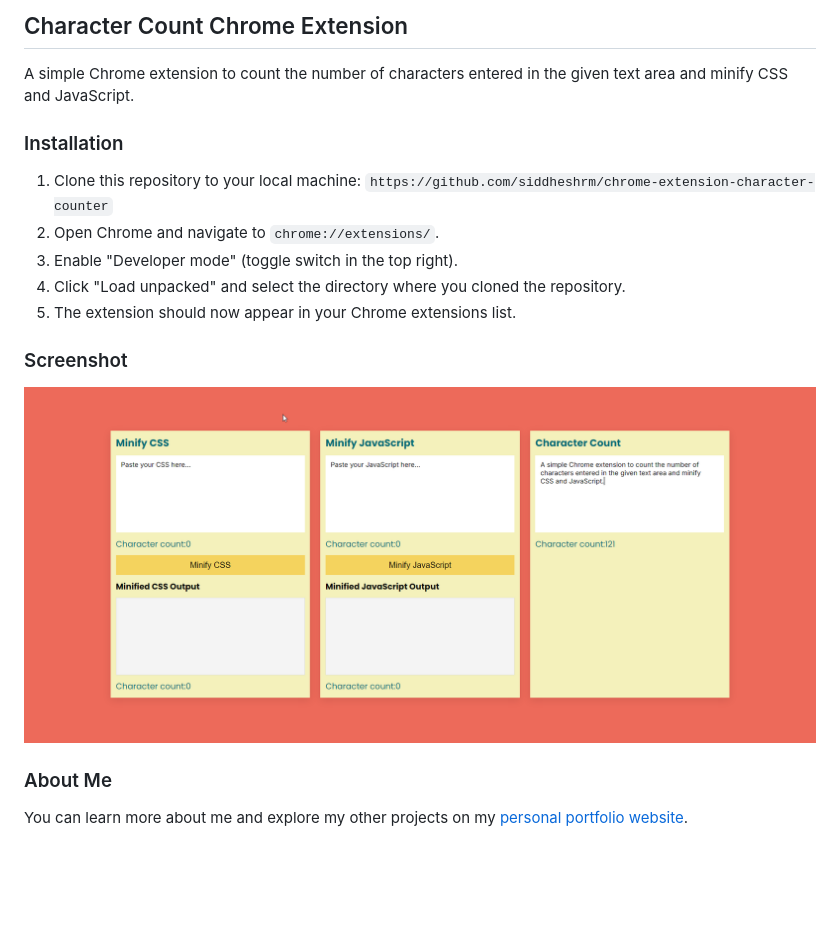
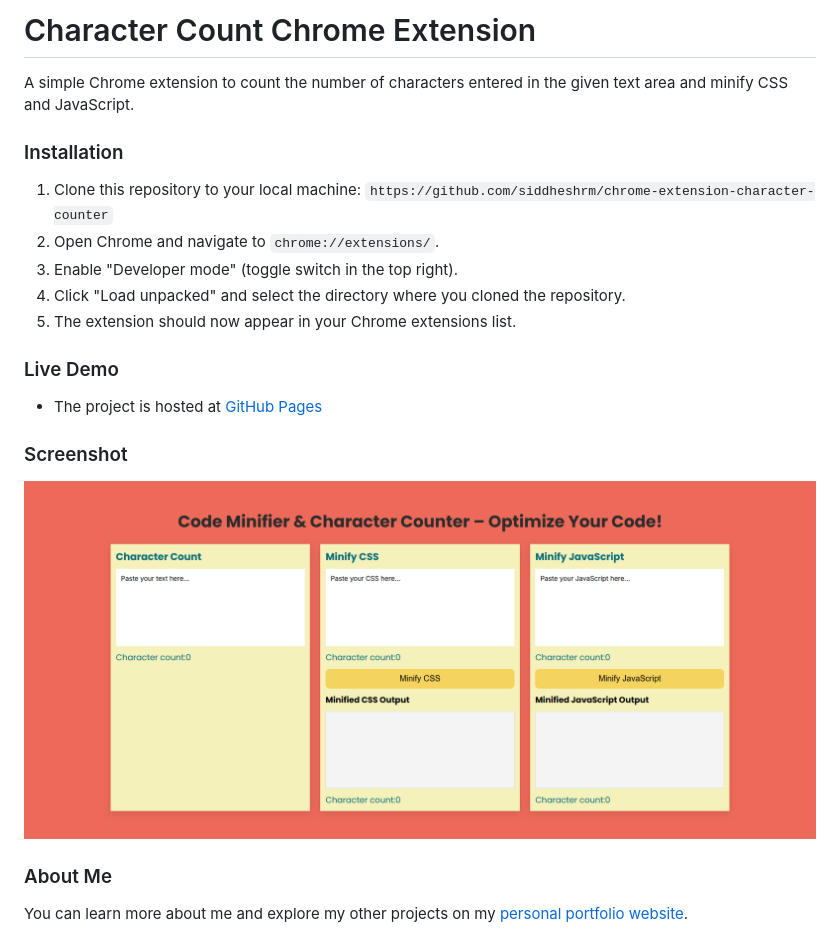
Before and after one commit to siddheshrm/chrome-extension-character-counter, a Markdown page: README.md, the part around the change. Drawn GitHub-style; pictures changed too: media/chrome-extension-screenshot.png (added), media/chrome-extension.png (deleted); blank space fills up the shorter version.

```diff
--- a/README.md
+++ b/README.md
@@ -1,8 +1,6 @@
-## Character Count Chrome Extension
+# Character Count Chrome Extension
 
-A simple Chrome extension to count the number of
-characters entered in the given text area and minify
-CSS and JavaScript.
+A simple Chrome extension to count the number of characters entered in the given text area and minify CSS and JavaScript.
 
 ### Installation
 
@@ -12,9 +10,13 @@ CSS and JavaScript.
 4.  Click "Load unpacked" and select the directory where you cloned the repository.
 5.  The extension should now appear in your Chrome extensions list.
 
+### Live Demo
+
+- The project is hosted at [GitHub Pages](https://siddheshrm.github.io/chrome-extension-character-counter/)
+
 ### Screenshot
 
-![Chrome Extension](media/chrome-extension.png)
+![Chrome Extension](media/chrome-extension-screenshot.png)
 
 ### About Me
 
```
Also changed, not shown: 4 other files.
